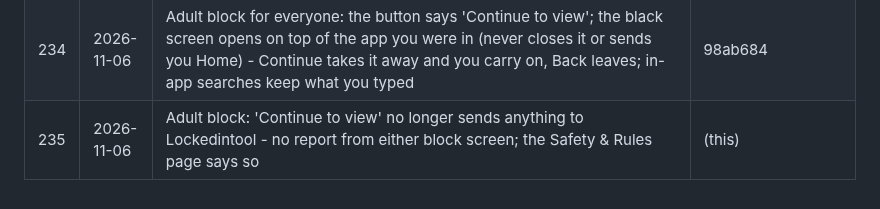
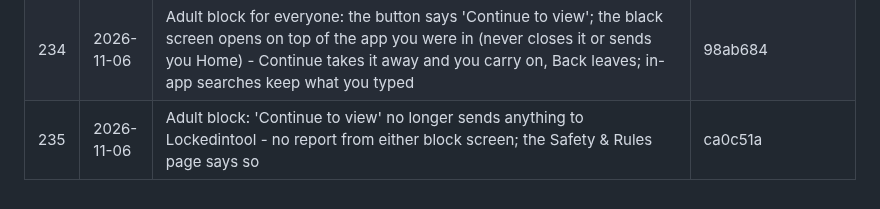
Before and after one commit to bethestoryownyourstory/story-lockedintool, a Markdown page: UPDATES.md, the part around the change. Drawn GitHub-style.

Commit message:
UPDATES: #235 hash
Co-Authored-By: Claude Opus 5.5 <noreply@anthropic.com>
Claude-Session: https://claude.ai/code/session_01XLn6iqczBhEJDyNN2zXKam

```diff
--- a/UPDATES.md
+++ b/UPDATES.md
@@ -240,4 +240,4 @@ commits, pushed as a new update) - nothing else changes.
 | 232 | 2026-11-06 | Lockedintool is an app with a System switch: Settings > System (fingerprint / face / PIN to turn on or off) and the Second system | Only system box (lights out while off; your phone switches freely with fingerprint / face / PIN; customers see only their system). Off = a pure app - nothing runs outside it | fc67997 |
 | 233 | 2026-11-06 | Brightness: System control now really dims Lockedintool only (its own dim layer over the Pages and Station 3's windows) - your phone's brightness stays yours; it starts at full when you pick it | 7c859e5 |
 | 234 | 2026-11-06 | Adult block for everyone: the button says 'Continue to view'; the black screen opens on top of the app you were in (never closes it or sends you Home) - Continue takes it away and you carry on, Back leaves; in-app searches keep what you typed | 98ab684 |
-| 235 | 2026-11-06 | Adult block: 'Continue to view' no longer sends anything to Lockedintool - no report from either block screen; the Safety & Rules page says so | (this) |
+| 235 | 2026-11-06 | Adult block: 'Continue to view' no longer sends anything to Lockedintool - no report from either block screen; the Safety & Rules page says so | ca0c51a |
```
